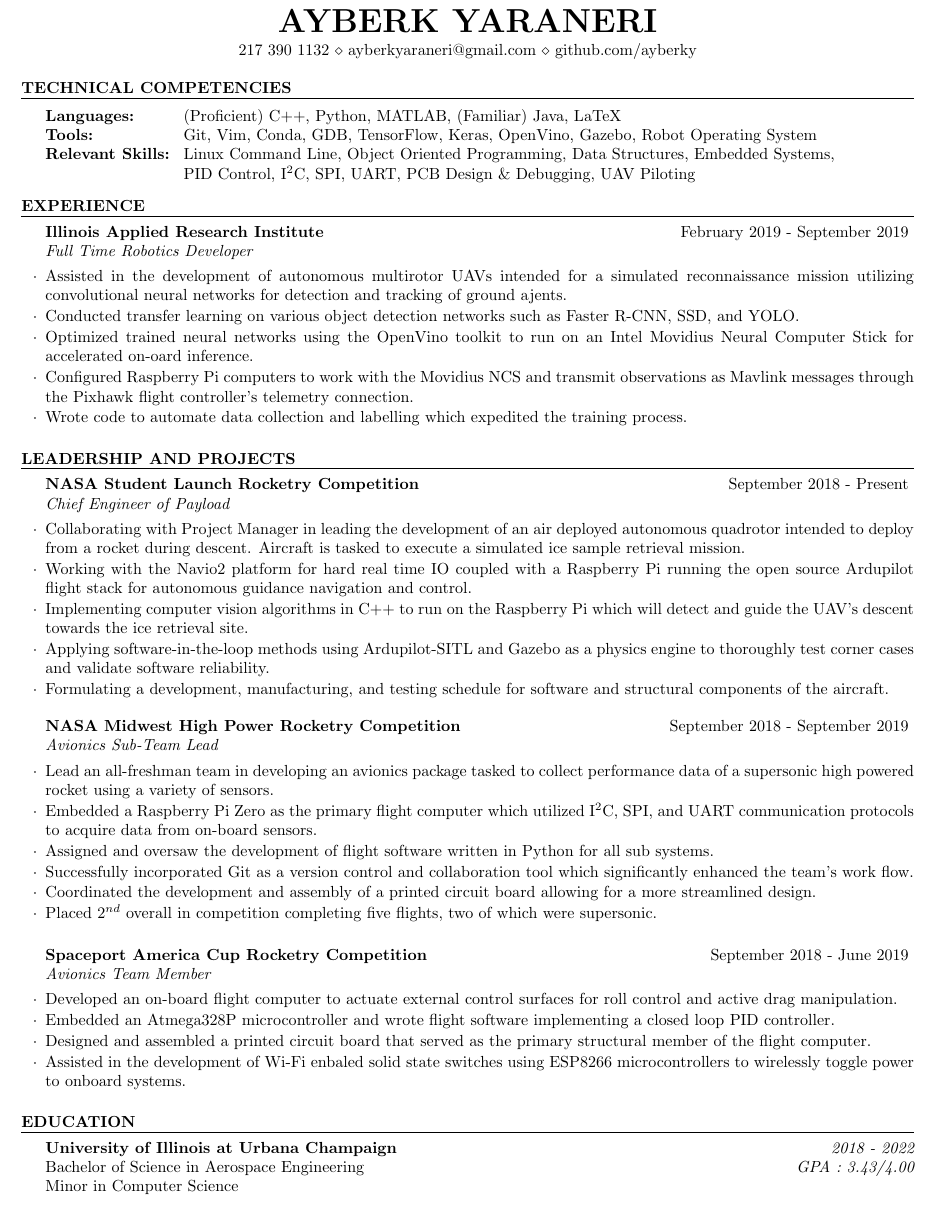
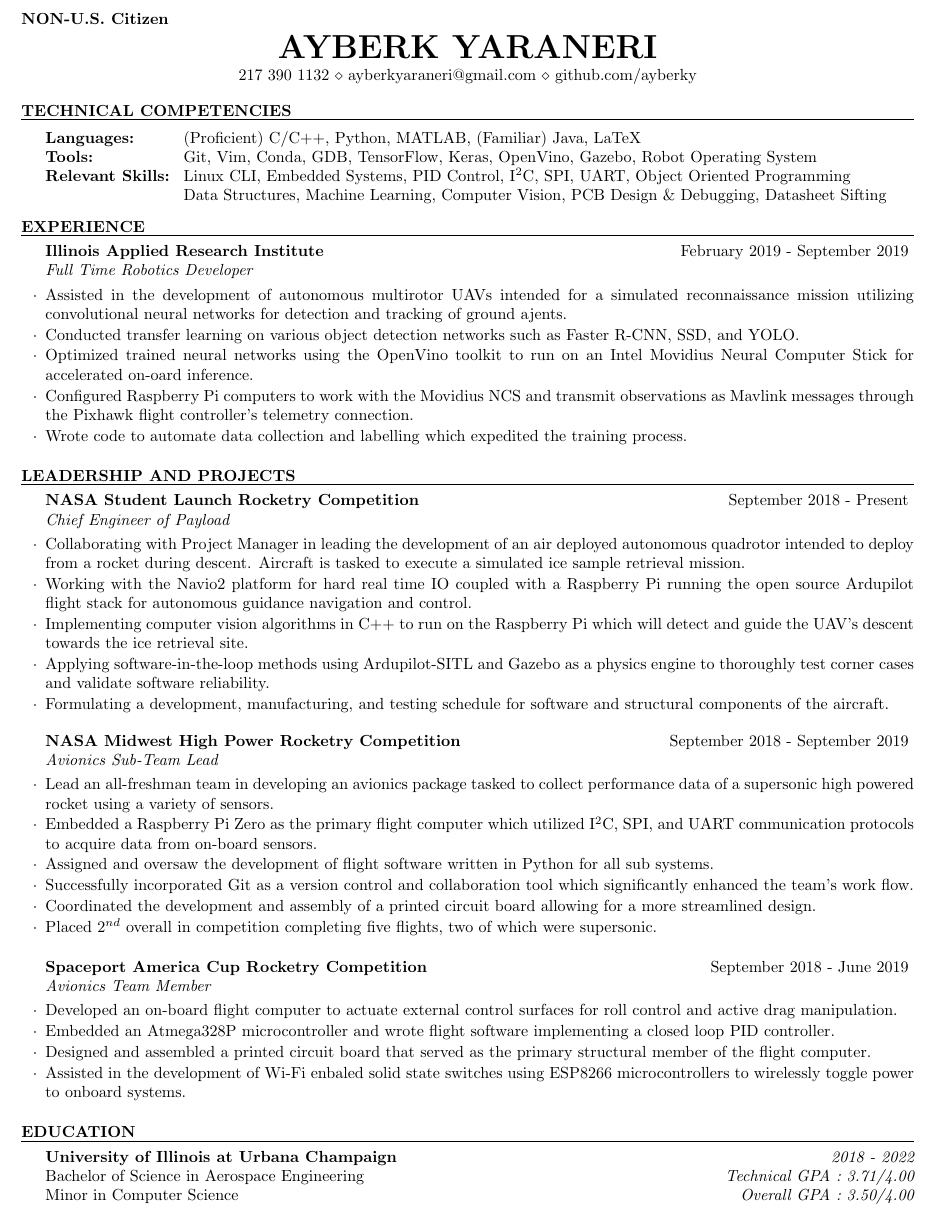
Before and after one commit to AyberkY/Resume, a LaTeX CV (resume.tex): part of the page, cut at the place of the change. The pictures show the PDF file resume.pdf that the author committed with the source.

Commit message:
Non-U.S. Citizen + Technical GPA

```diff
--- a/resume.tex
+++ b/resume.tex
@@ -34,6 +34,8 @@
 %\address{'Sampatham' PO Edakkad, Westhill,Kozhikode,Kerala,India} % Your secondary addess (optional)
 \address{217 390 1132 \\ ayberkyaraneri@gmail.com \\ github.com/ayberky}  % Your phone number and email
 
+\textbf{NON-U.S. Citizen}
+
 \begin{document}
 
     %----------------------------------------------------------------------------------------
@@ -44,10 +46,9 @@
 
         \begin{tabular}{ @{} >{\bfseries}l @{\hspace{2ex}} l }
 
-        Languages: & (Proficient) C++, Python, MATLAB, (Familiar) Java, LaTeX\\
+        Languages: & (Proficient) C/C++, Python, MATLAB, (Familiar) Java, LaTeX\\
         Tools: & Git, Vim, Conda, GDB, TensorFlow, Keras, OpenVino, Gazebo, Robot Operating System \\
-        Relevant Skills: & Linux Command Line, Object Oriented Programming, Data Structures, Embedded Systems, \\
-        & PID Control, I$^2$C, SPI, UART, PCB Design \& Debugging, UAV Piloting\\
+        Relevant Skills: & Linux CLI, Embedded Systems, PID Control, I$^2$C, SPI, UART, Object Oriented Programming \\ & Data Structures, Machine Learning, Computer Vision, PCB Design \& Debugging, Datasheet Sifting \\
         % CAD: & Siemens NX, Solidworks \\
         % Other: & 3D Printing, CNC Laser Cutter
 
@@ -130,8 +131,8 @@
     \begin{rSection}{Education}
 
         {\textbf{University of Illinois at Urbana Champaign}} \hfill {\em 2018 - 2022}\\
-        Bachelor of Science in Aerospace Engineering \hfill {\em GPA : 3.43/4.00} \\
-        Minor in Computer Science
+        Bachelor of Science in Aerospace Engineering \hfill {\em Technical GPA : 3.71/4.00} \\
+        Minor in Computer Science \hfill {\em Overall GPA : 3.50/4.00}
 
 
     \end{rSection}
```
Also changed, not shown: resume.pdf, 3 other files.
